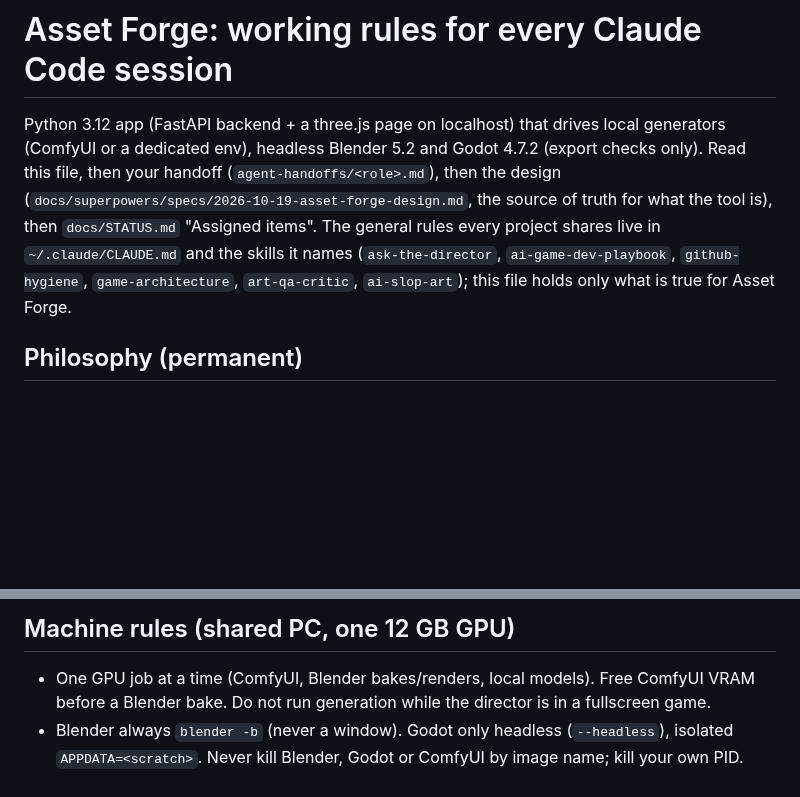
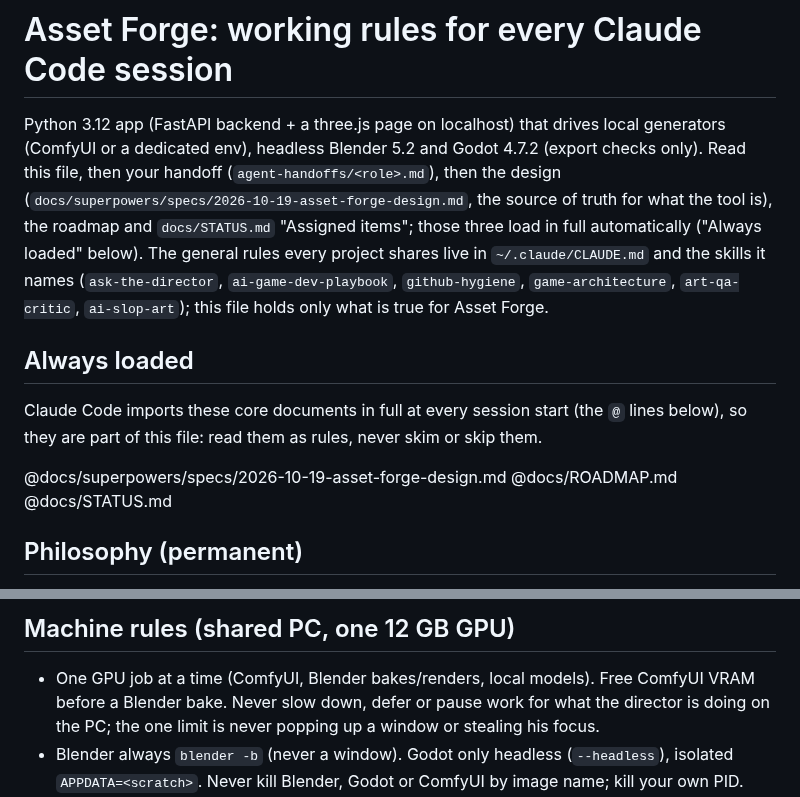
Before and after one commit to gabebartolo-spec/asset-forge, a Markdown page: CLAUDE.md, 2 parts joined by grey strips. Rendered like a GitHub page; blank space fills up the shorter version.

Commit message:
docs: CLAUDE.md always loads the core docs; drop stale screen limit (#18)
Co-authored-by: Claude Opus 5.5 <noreply@anthropic.com>

```diff
--- a/CLAUDE.md
+++ b/CLAUDE.md
@@ -4,10 +4,20 @@ Python 3.12 app (FastAPI backend + a three.js page on localhost) that drives loc
 (ComfyUI or a dedicated env), headless Blender 5.2 and Godot 4.7.2 (export checks only). Read
 this file, then your handoff (`agent-handoffs/<role>.md`), then the design
 (`docs/superpowers/specs/2026-10-19-asset-forge-design.md`, the source of truth for what the
-tool is), then `docs/STATUS.md` "Assigned items". The general rules every project shares live in
+tool is), the roadmap and `docs/STATUS.md` "Assigned items"; those three load in full
+automatically ("Always loaded" below). The general rules every project shares live in
 `~/.claude/CLAUDE.md` and the skills it names (`ask-the-director`, `ai-game-dev-playbook`,
 `github-hygiene`, `game-architecture`, `art-qa-critic`, `ai-slop-art`); this file holds only
 what is true for Asset Forge.
+
+## Always loaded
+
+Claude Code imports these core documents in full at every session start (the `@` lines below),
+so they are part of this file: read them as rules, never skim or skip them.
+
+@docs/superpowers/specs/2026-10-19-asset-forge-design.md
+@docs/ROADMAP.md
+@docs/STATUS.md
 
 ## Philosophy (permanent)
 
@@ -46,7 +56,8 @@ taste and final judgement. Agents supply execution, evidence and honest pushback
 ## Machine rules (shared PC, one 12 GB GPU)
 
 - One GPU job at a time (ComfyUI, Blender bakes/renders, local models). Free ComfyUI VRAM before
-  a Blender bake. Do not run generation while the director is in a fullscreen game.
+  a Blender bake. Never slow down, defer or pause work for what the director is doing on the
+  PC; the one limit is never popping up a window or stealing his focus.
 - Blender always `blender -b` (never a window). Godot only headless (`--headless`), isolated
   `APPDATA=<scratch>`. Never kill Blender, Godot or ComfyUI by image name; kill your own PID.
 - Worktrees: `git worktree add -b claude/<topic> ../asset-forge-wt/<topic> origin/main`. Remove
```
